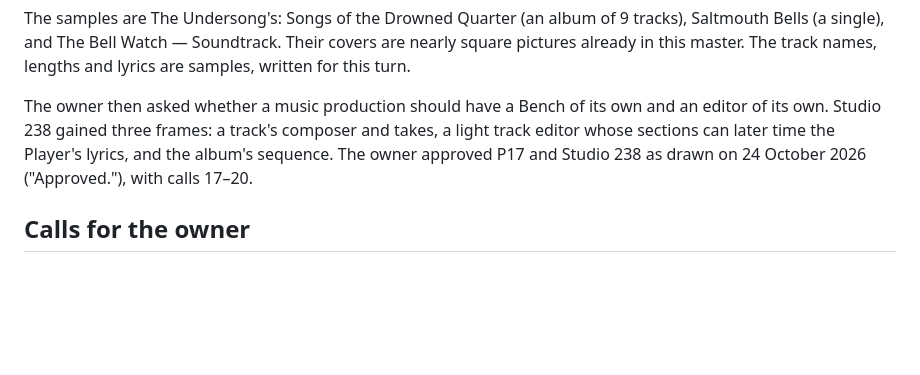
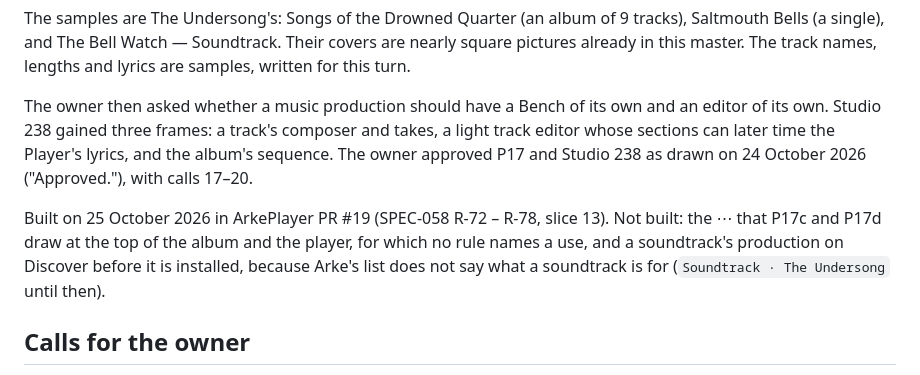
Before and after one commit to michaeljosiah/ArkePlayer, a Markdown page: design/notes.md, the part around the change. GitHub-like rendering; blank space fills up the shorter version.

```diff
--- a/design/notes.md
+++ b/design/notes.md
@@ -206,6 +206,11 @@ its own. Studio 238 gained three frames: a track's composer and takes, a light t
 sections can later time the Player's lyrics, and the album's sequence. The owner approved P17 and
 Studio 238 as drawn on 24 October 2026 ("Approved."), with calls 17–20.
 
+Built on 25 October 2026 in ArkePlayer PR #19 (SPEC-058 R-72 – R-78, slice 13). Not built: the ⋯
+that P17c and P17d draw at the top of the album and the player, for which no rule names a use, and
+a soundtrack's production on Discover before it is installed, because Arke's list does not say
+what a soundtrack is for (`Soundtrack · The Undersong` until then).
+
 ## Calls for the owner
 
 1. **When a share ends, its downloads go too.** Drawn so (P2g). The alternative — keeping
```
Also changed, not shown: docs/design-map.md (+25 -1 lines), docs/world-package.md (+29 -4 lines).
